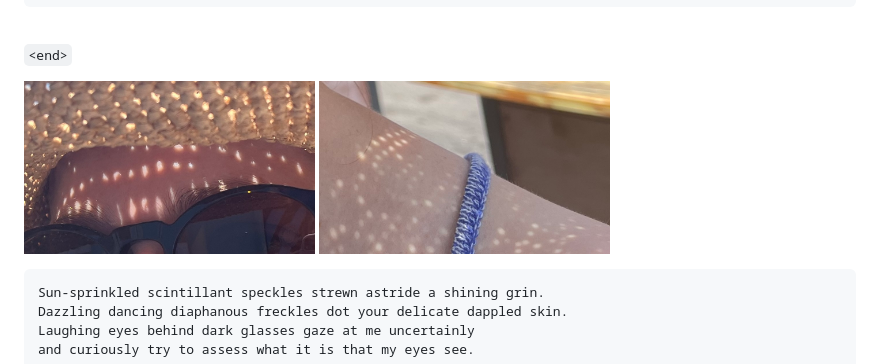
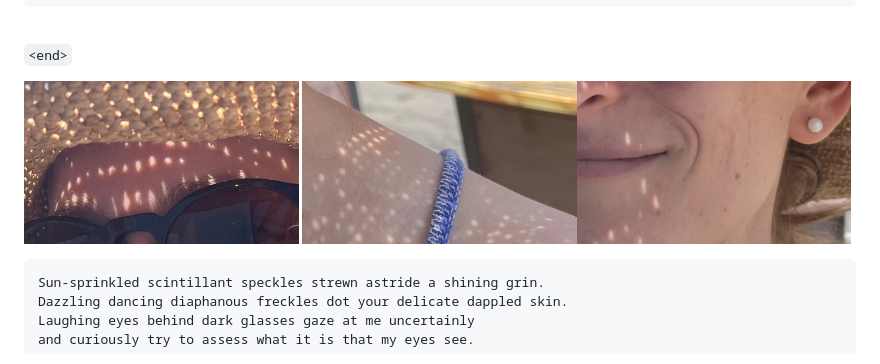
Before and after one commit to fiendish/rhyming_is_easy, a Markdown page: README.md, the part around the change. Drawn GitHub-style; pictures changed too: images/Speckles3.jpg (added).

Commit message:
speckles3

````diff
--- a/README.md
+++ b/README.md
@@ -354,7 +354,7 @@ It's ok though, I love you too."
 
 `<end>`
 
-<img src="images/Speckles1.jpg" width="35%"> <img src="images/Speckles2.jpg" width="35%">
+<img src="images/Speckles1.jpg" width="33%"> <img src="images/Speckles2.jpg" width="33%"><img src="images/Speckles3.jpg" width="33%">
 
 ```
 Sun-sprinkled scintillant speckles strewn astride a shining grin.
````
